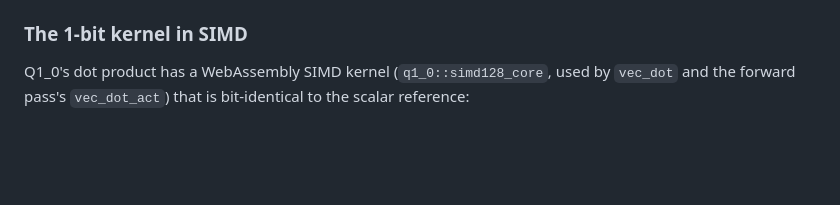
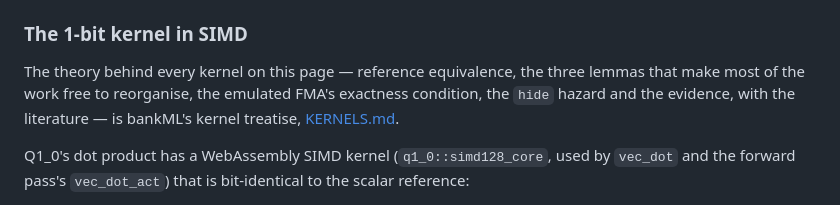
Before and after one commit to browseML/browseML, a Markdown page: docs/technical.md, the part around the change. Drawn GitHub-style; blank space fills up the shorter version.

```diff
--- a/docs/technical.md
+++ b/docs/technical.md
@@ -116,6 +116,10 @@ The engine needed six small changes for WebAssembly, and none of them changes th
   `exp`, `ln` and `powf` already agree bit for bit.
 
 ### The 1-bit kernel in SIMD
+
+The theory behind every kernel on this page — reference equivalence, the three lemmas that make most of the work
+free to reorganise, the emulated FMA's exactness condition, the `hide` hazard and the evidence, with the literature —
+is bankML's kernel treatise, [KERNELS.md](https://github.com/cryptoAGI/bankml/blob/browseml/docs/KERNELS.md).
 
 Q1_0's dot product has a WebAssembly SIMD kernel (`q1_0::simd128_core`, used by `vec_dot` and the forward pass's
 `vec_dot_act`) that is bit-identical to the scalar reference:
```
Also changed, not shown: docs/usage.md (+39 -21 lines).
